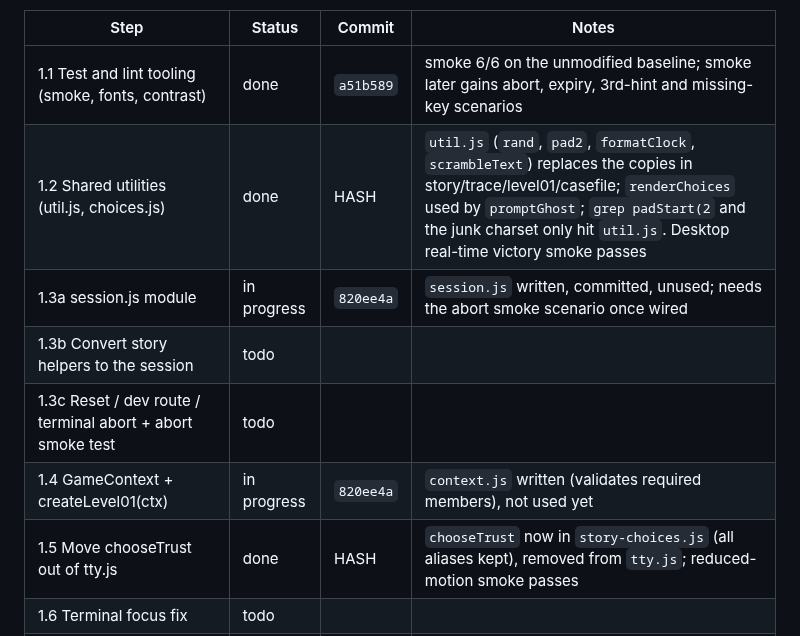
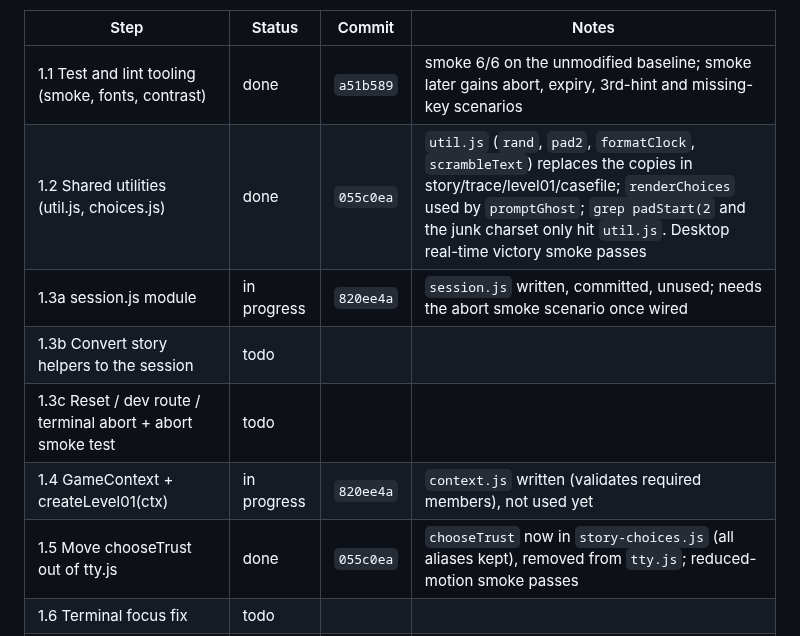
Before and after one commit to Filiposakkq/Website, a Markdown page: docs/overhaul/phase-01-foundation-and-bugfixes.md, the part around the change. GitHub-like rendering.

Commit message:
phase 1.2: record commit hashes in checkpoint log
Co-Authored-By: Claude Sonnet 5.5 <noreply@anthropic.com>
Claude-Session: https://claude.ai/code/session_01QUkG5VpFcNPAQiqEf1ZBmL

```diff
--- a/docs/overhaul/phase-01-foundation-and-bugfixes.md
+++ b/docs/overhaul/phase-01-foundation-and-bugfixes.md
@@ -133,12 +133,12 @@ Commit and push after **every row** (see "Checkpoints" in the master README). Up
 | Step | Status | Commit | Notes |
 |---|---|---|---|
 | 1.1 Test and lint tooling (smoke, fonts, contrast) | done | `a51b589` | smoke 6/6 on the unmodified baseline; smoke later gains abort, expiry, 3rd-hint and missing-key scenarios |
-| 1.2 Shared utilities (util.js, choices.js) | done | HASH | `util.js` (`rand`, `pad2`, `formatClock`, `scrambleText`) replaces the copies in story/trace/level01/casefile; `renderChoices` used by `promptGhost`; `grep padStart(2` and the junk charset only hit `util.js`. Desktop real-time victory smoke passes |
+| 1.2 Shared utilities (util.js, choices.js) | done | `055c0ea` | `util.js` (`rand`, `pad2`, `formatClock`, `scrambleText`) replaces the copies in story/trace/level01/casefile; `renderChoices` used by `promptGhost`; `grep padStart(2` and the junk charset only hit `util.js`. Desktop real-time victory smoke passes |
 | 1.3a session.js module | in progress | `820ee4a` | `session.js` written, committed, unused; needs the abort smoke scenario once wired |
 | 1.3b Convert story helpers to the session | todo | | |
 | 1.3c Reset / dev route / terminal abort + abort smoke test | todo | | |
 | 1.4 GameContext + createLevel01(ctx) | in progress | `820ee4a` | `context.js` written (validates required members), not used yet |
-| 1.5 Move chooseTrust out of tty.js | done | HASH | `chooseTrust` now in `story-choices.js` (all aliases kept), removed from `tty.js`; reduced-motion smoke passes |
+| 1.5 Move chooseTrust out of tty.js | done | `055c0ea` | `chooseTrust` now in `story-choices.js` (all aliases kept), removed from `tty.js`; reduced-motion smoke passes |
 | 1.6 Terminal focus fix | todo | | |
 | 1.7 HTML accessibility (role=log, canvas, native dialogs) | todo | | |
 | 1.8 CSS fixes (cascade, fonts, shutdown-scan, reduced-motion, dead rule, contrast check) | todo | | |
```
